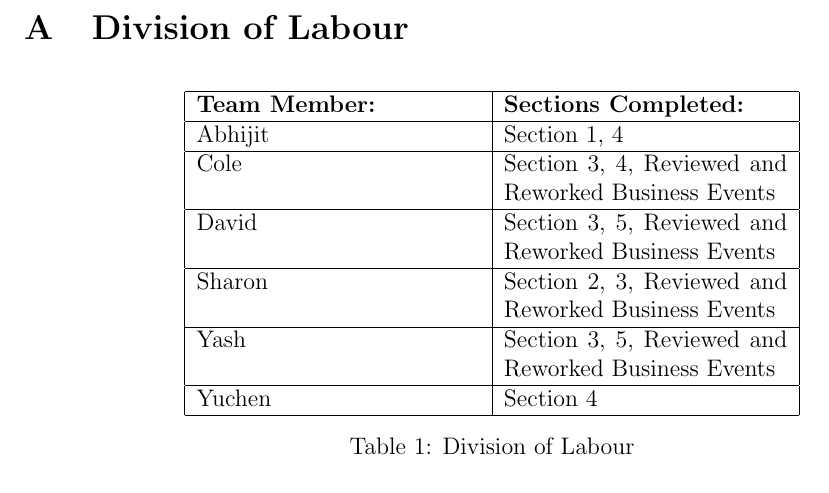
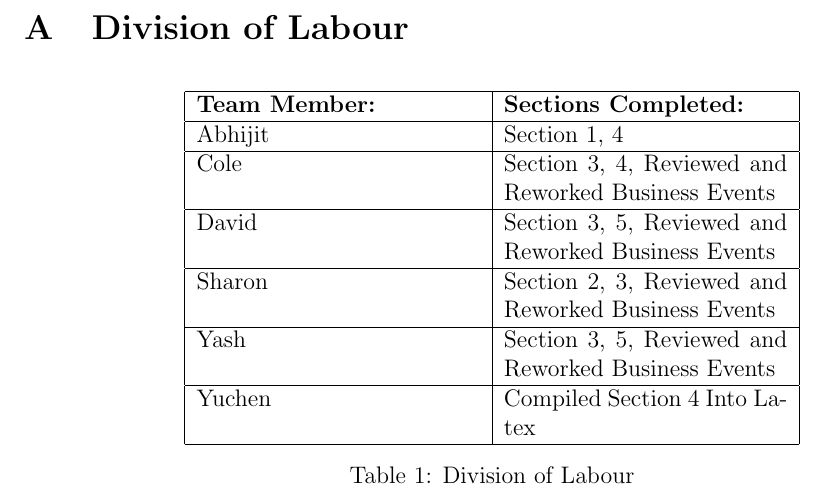
Before and after one commit to yashsway/carspot, a LaTeX document (Documentation/ArchitecturalDesign/systemdesign-team9ao4.tex): part of page 11 of 11, cut so that both start at the same text. Compiled offline with pdfLaTeX.

Commit message:
minor change

```diff
--- a/Documentation/ArchitecturalDesign/systemdesign-team9ao4.tex
+++ b/Documentation/ArchitecturalDesign/systemdesign-team9ao4.tex
@@ -404,7 +404,7 @@ This document contains information about the architectural design of the applica
 		\hline
 		Yash & Section 3, 5, Reviewed and Reworked Business Events\\
 		\hline
-		Yuchen & Section 4\\
+		Yuchen & Compiled Section 4 Into Latex\\
 		\hline
 	\end{tabular}
 	\caption{Division of Labour}
```
